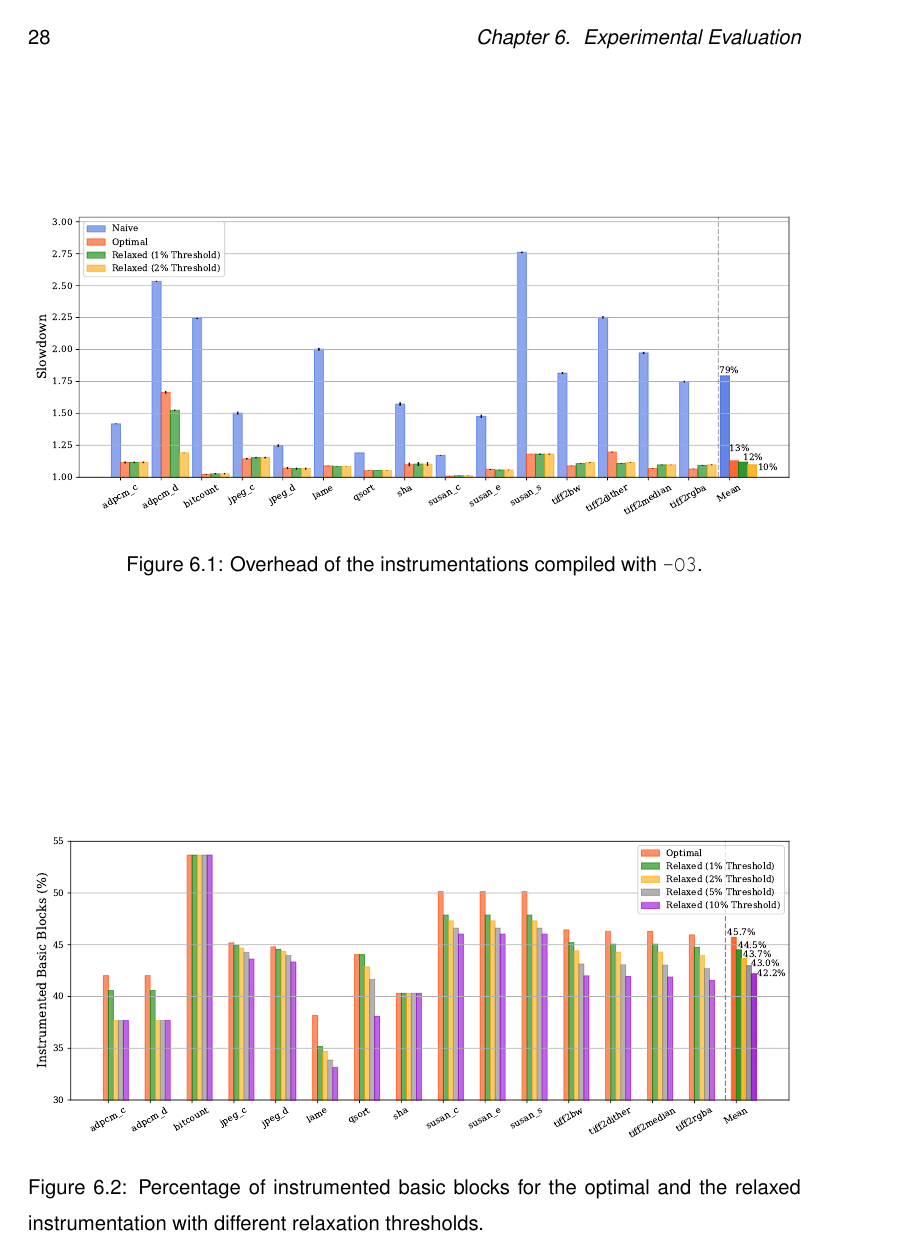
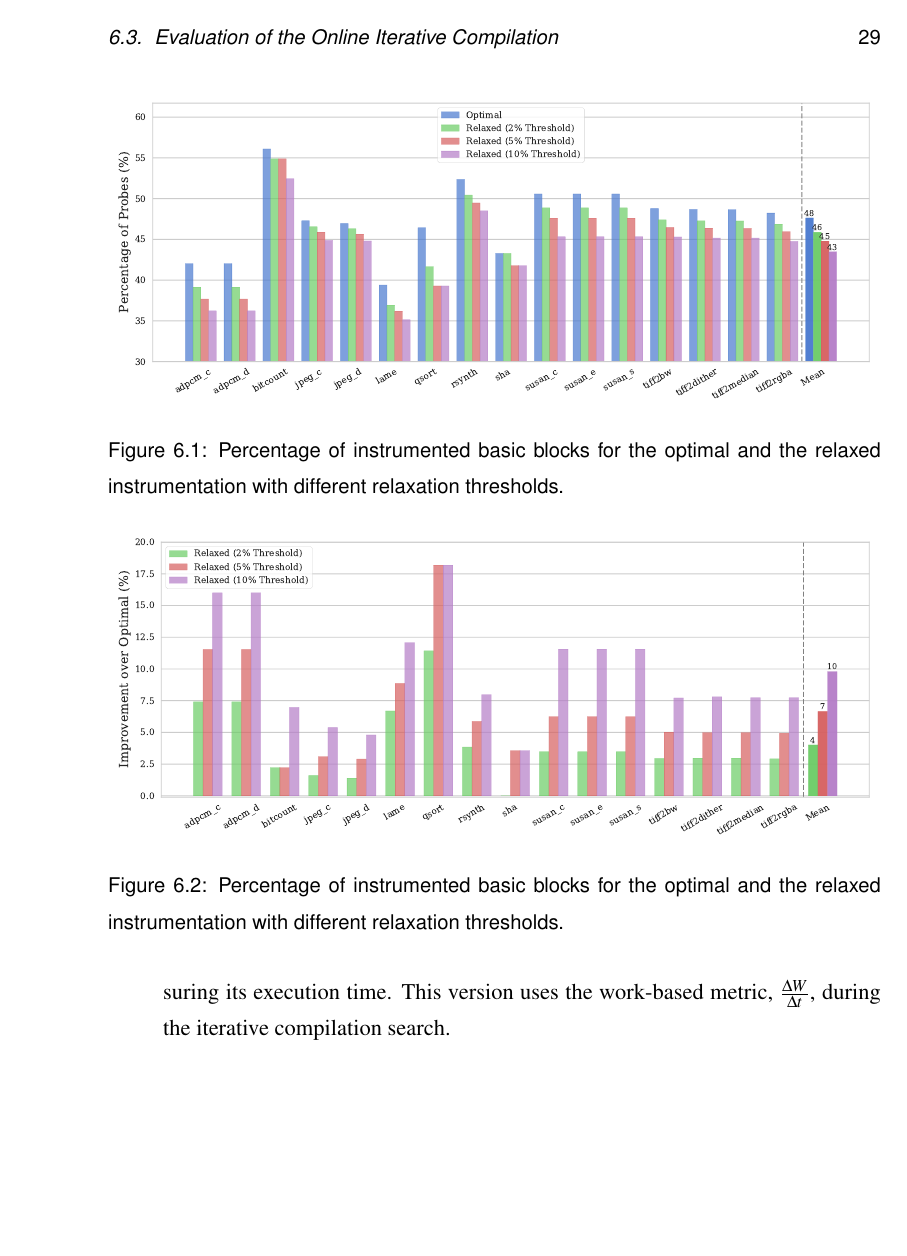
Before and after one commit to rcorcs/mscr, a LaTeX thesis (dissertation.tex, which reads src/results.tex): page 36 of 44 before the commit and page 37 of 44 after it. Compiled offline with pdfLaTeX.

Commit message:
adds static results of the work instrumentation.

```diff
--- a/src/results.tex
+++ b/src/results.tex
@@ -67,4 +67,3 @@ sha           & 197    & 0.6K-35M                   & Files of any format
 
 \section{Evaluation of the Instrumentation}
 
-\begin{figure*}[htp]
@@ -70,0 +76,11 @@ sha           & 197    & 0.6K-35M                   & Files of any format
+\begin{figure}[ht]
+    \centering
+    \includegraphics[width=\textwidth]{figs/num-probes.pdf}
+    \caption{Percentage of instrumented basic blocks for the optimal and the relaxed instrumentation with different relaxation thresholds.}
+    \label{fig:num-probes}
+\end{figure}
+
+\begin{figure}[ht]
+    \centering
+    \includegraphics[width=\textwidth]{figs/num-probes-improvement.pdf}
+    \caption{Percentage of instrumented basic blocks for the optimal and the relaxed instrumentation with different relaxation thresholds.}
@@ -70,0 +95 @@ sha           & 197    & 0.6K-35M                   & Files of any format
+These two removed probes were placed in branches, inside the hot loop, with a high probability of being taken, but with a small contribution to the work measured in the loop.
@@ -79,5 +105 @@ The naive instrumentation always has 100\% of the basic blocks instrumented, by
 
-\begin{figure*}[htp]
-    \centering
-    \includegraphics[width=\textwidth]{figs/instr.pdf}
-    \caption{Percentage of instrumented basic blocks for the optimal and the relaxed instrumentation with different relaxation thresholds.}
```
Also changed, not shown: Makefile, dissertation.pdf, figs/num-probes-improvement.pdf (added), figs/num-probes.pdf (added), figs/overhead-O3.pdf, src/results.tex (29 more changed lines), 7 other files.
